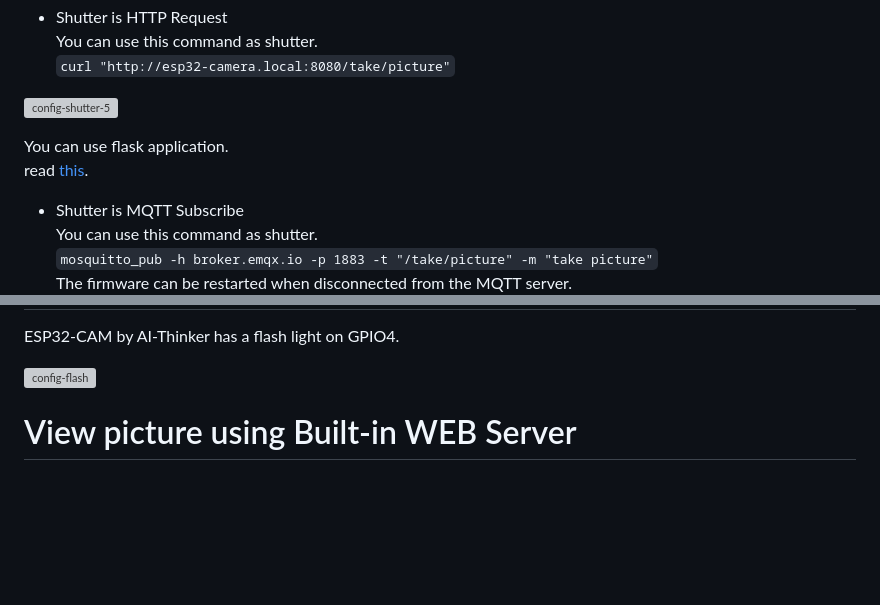
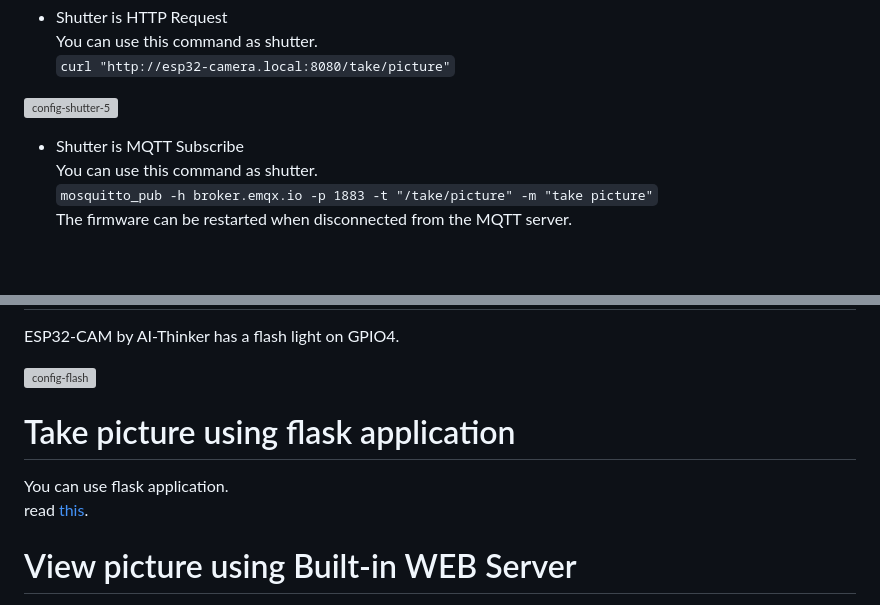
Before and after one commit to nopnop2002/esp-idf-ftp-camera, a Markdown page: README.md, 2 parts joined by grey strips. Rendered like a GitHub page; blank space fills up the shorter version; grey boxes are pictures that could not be loaded.

```diff
--- a/README.md
+++ b/README.md
@@ -173,8 +173,6 @@ You can use this command as shutter.
 ![config-shutter-5](https://user-images.githubusercontent.com/6020549/192754978-cf5f505c-5f7b-4856-b6a3-692b2f94a80b.jpg)
 
 
-You can use flask application.
-read [this](https://github.com/nopnop2002/esp-idf-ftp-camera/tree/master/flask).
 
 
 - Shutter is MQTT Subscribe
@@ -202,6 +200,9 @@ ESP32-CAM by AI-Thinker has a flash light on GPIO4.
 
 ![config-flash](https://user-images.githubusercontent.com/6020549/187013402-5aac5709-ae8c-421f-978b-a0e321ff1cdb.jpg)
 
+# Take picture using flask application
+You can use flask application.
+read [this](https://github.com/nopnop2002/esp-idf-ftp-camera/tree/master/flask).
 
 # View picture using Built-in WEB Server
 You can view the pictures taken using the built-in WEB server.
```
